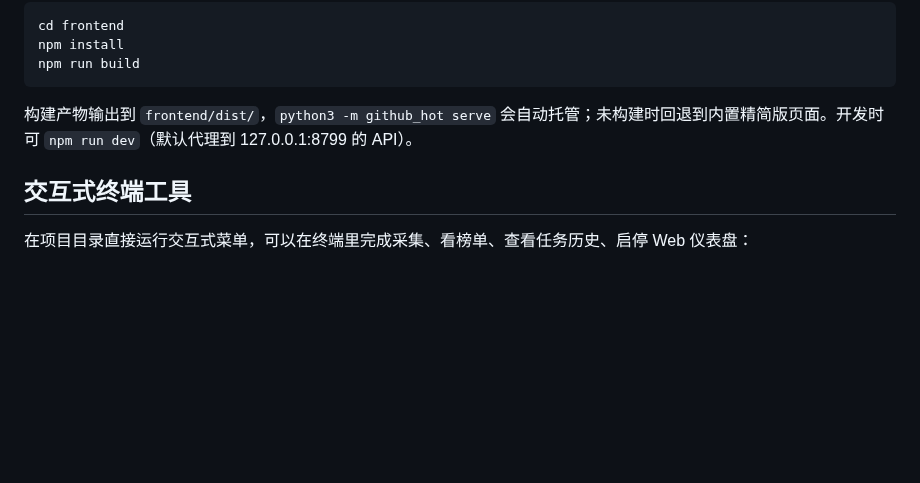
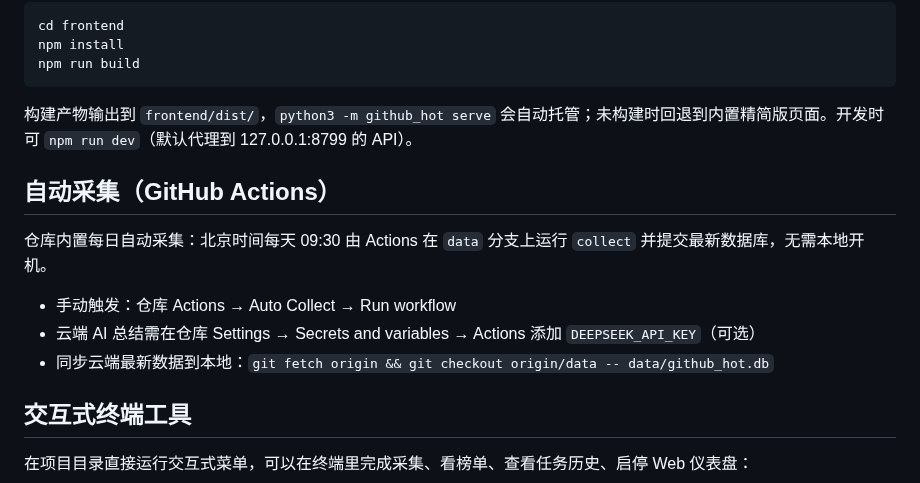
Before and after one commit to faukwaa/github-hot, a Markdown page: README.md, the part around one of its changes. GitHub-like rendering; blank space fills up the shorter version.

````diff
--- a/README.md
+++ b/README.md
@@ -37,6 +49,14 @@ npm run build
 ```
 
 构建产物输出到 `frontend/dist/`，`python3 -m github_hot serve` 会自动托管；未构建时回退到内置精简版页面。开发时可 `npm run dev`（默认代理到 127.0.0.1:8799 的 API）。
+
+## 自动采集（GitHub Actions）
+
+仓库内置每日自动采集：北京时间每天 09:30 由 Actions 在 `data` 分支上运行 `collect` 并提交最新数据库，无需本地开机。
+
+- 手动触发：仓库 Actions → Auto Collect → Run workflow
+- 云端 AI 总结需在仓库 Settings → Secrets and variables → Actions 添加 `DEEPSEEK_API_KEY`（可选）
+- 同步云端最新数据到本地：`git fetch origin && git checkout origin/data -- data/github_hot.db`
 
 ## 交互式终端工具
 
````
Also changed, not shown: other parts of README.md (+12 -0 lines), docs/screenshots/desktop.png (added), docs/screenshots/detail.png (added), docs/screenshots/mobile.png (added).
